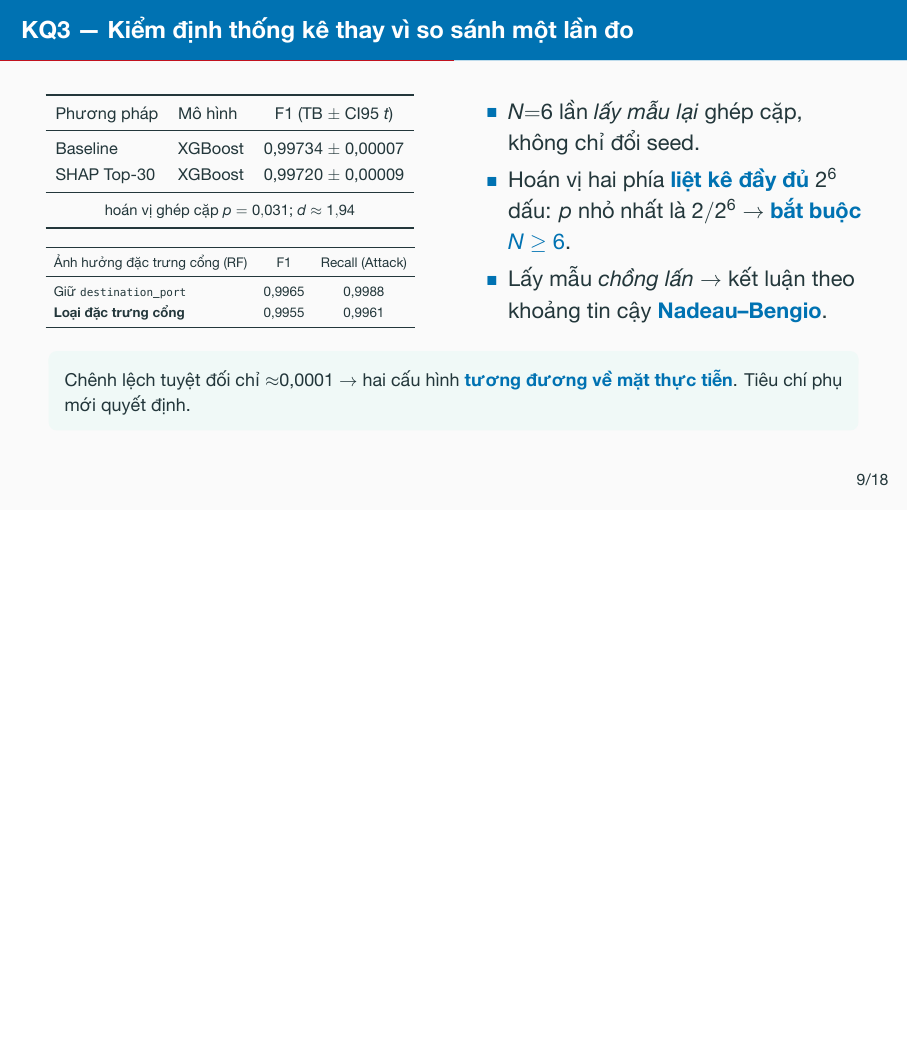
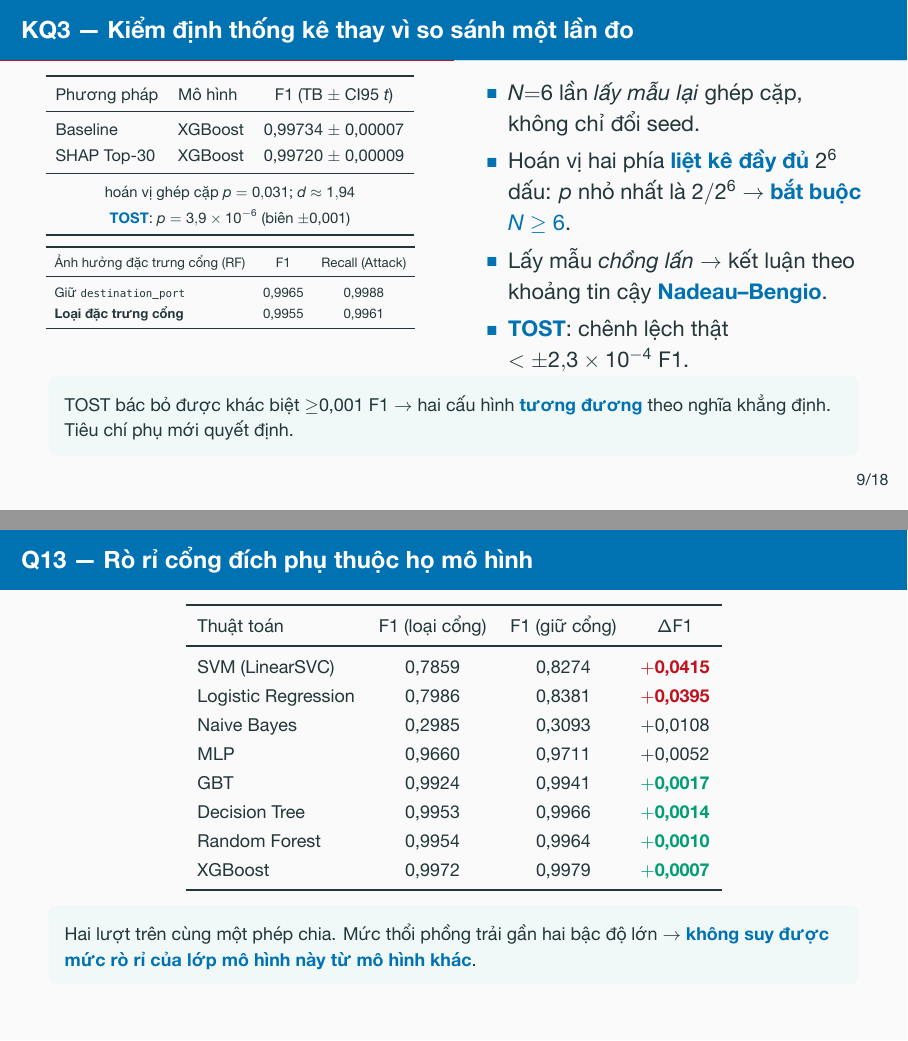
Before and after one commit to vuthainguyen1602/Thesis_IDS, LaTeX slides (slides/defense/main.tex): page 13 of 39 before the commit and pages 13 and 38 of 40 after it, the two joined at a grey line, the shorter picture padded with empty space. The pictures show the PDF file output/pdfs/LuanVan_BaoVe_slides.pdf that the author committed with the source.

Commit message:
slides: bring the defense deck up to the thesis
KQ3 still argued equivalence from a p-value at its resolution floor, which is
the reading the FAIR reviewer objected to and the thesis has since answered.
The slide now carries the TOST (p = 3.9e-06 against a 0.001 F1 margin, true
gap under +/-2.3e-04), and its note tells the presenter how to answer "how do
you know they are equivalent" without falling back on p = 0.031.

New backup slide Q13 holds the per-model port ablation, with an index row so
it is one click away: the ~0.001 gap in the main table is a Random Forest
number, while SVM and Logistic Regression gain forty times more from the same
leaking feature.

Both frames sit inside the layout budget (worst entry on the deck is now
8.2 pt, under the ~11 pt where the footer collides), 40 pages.

```diff
--- a/slides/defense/main.tex
+++ b/slides/defense/main.tex
@@ -364,12 +364,13 @@
         SHAP Top-30 & XGBoost & 0,99720 $\pm$ 0,00009 \\
         \midrule
         \multicolumn{3}{c}{\footnotesize hoán vị ghép cặp $p = 0{,}031$;\ $d \approx 1{,}94$} \\
+        \multicolumn{3}{c}{\footnotesize \key{TOST}: $p = 3{,}9\times10^{-6}$ (biên $\pm$0,001)} \\
         \bottomrule
       \end{tabular}
       }
-      \vspace{0.7em}
+      \vspace{0.3em}
 
-      \small
+      \footnotesize
       \fitwidth{%
       \begin{tabular}{lcc}
         \toprule
@@ -388,11 +389,12 @@
               $2/2^6$ $\rightarrow$ \key{bắt buộc $N \geq 6$}.
         \item Lấy mẫu \emph{chồng lấn} $\rightarrow$ kết luận theo khoảng tin
               cậy \key{Nadeau--Bengio}.
+        \item \key{TOST}: chênh lệch thật $<\pm2{,}3\times10^{-4}$ F1.
       \end{itemize}
     \end{column}
   \end{columns}
-  \takeaway{Chênh lệch tuyệt đối chỉ $\approx$0,0001 $\rightarrow$ hai cấu hình
-  \key{tương đương về mặt thực tiễn}. Tiêu chí phụ mới quyết định.}
+  \takeaway{TOST bác bỏ được khác biệt $\geq$0,001 F1 $\rightarrow$ hai cấu hình
+  \key{tương đương} theo nghĩa khẳng định. Tiêu chí phụ mới quyết định.}
   \note{Bảng hiện khoảng tin cậy $t$, còn khoảng Nadeau--Bengio rộng hơn
   (Baseline 0,99722--0,99746; SHAP Top-30 0,99705--0,99735) và mới là căn cứ
   kết luận chính --- luận văn trình bày cả hai cột.
@@ -736,6 +743,8 @@
               $\rightarrow$ \hyperlink{bk-gate}{\key{Đường cong vận hành}}
         \item[\key{Q11}] Bằng chứng chạy thực tế
               $\rightarrow$ \hyperlink{bk-grafana}{\key{Grafana đỉnh tải}}
+        \item[\key{Q13}] Rò rỉ cổng theo từng mô hình
+              $\rightarrow$ \hyperlink{bk-portmodels}{\key{Ablation 8 thuật toán}}
       \end{itemize}
       \vspace{0.2em}
       \textbf{Kết luận}
@@ -1040,6 +1049,33 @@
   khác nhau, nên số thực đo không phải một điểm nằm trên đường cong.}
 \end{frame}
 
+\begin{frame}[label=bk-portmodels]{Q13 --- Rò rỉ cổng đích phụ thuộc họ mô hình}
+  \centering\footnotesize
+  \fitwidth{%
+  \begin{tabular}{lccc}
+    \toprule
+    Thuật toán & F1 (loại cổng) & F1 (giữ cổng) & $\Delta$F1 \\
+    \midrule
+    SVM (LinearSVC)        & 0,7859 & 0,8274 & \bad{$+$0,0415} \\
+    Logistic Regression    & 0,7986 & 0,8381 & \bad{$+$0,0395} \\
+    Naive Bayes            & 0,2985 & 0,3093 & $+$0,0108 \\
+    MLP                    & 0,9660 & 0,9711 & $+$0,0052 \\
+    GBT                    & 0,9924 & 0,9941 & \good{$+$0,0017} \\
+    Decision Tree          & 0,9953 & 0,9966 & \good{$+$0,0014} \\
+    Random Forest          & 0,9954 & 0,9964 & \good{$+$0,0010} \\
+    XGBoost                & 0,9972 & 0,9979 & \good{$+$0,0007} \\
+    \bottomrule
+  \end{tabular}}
+  \par\vspace{0.2em}
+  \takeaway{Hai lượt trên cùng một phép chia. Mức thổi phồng trải gần hai bậc độ lớn
+  $\rightarrow$ \key{không suy được mức rò rỉ của lớp mô hình này từ mô hình khác}.}
+  \note{Đây là phần bổ sung theo góp ý phản biện FAIR. Con số 0,001 trong bảng
+  chính (Bảng ablation) là của Random Forest --- đúng nhưng chỉ đúng cho họ cây.
+  Trên SVM và Logistic Regression, cùng một đặc trưng rò rỉ đó thổi F1 lên gấp
+  khoảng 40 lần. Lý giải: cây dựng lại được biên quyết định từ thống kê hành vi
+  luồng nên không cần lối tắt cổng; mô hình tuyến tính thiếu năng lực đó.}
+\end{frame}
+
 \begin{frame}[label=bk-grafana]{Q11 --- Bất đối xứng tải lúc đỉnh tải (Grafana)}
   \begin{columns}[c]
     \begin{column}{0.63\textwidth}
```
Also changed, not shown: output/pdfs/LuanVan_BaoVe_slides.pdf, output/pdfs/LuanVan_BaoVe_slides_notes.pdf, slides/defense/main.tex (7 more changed lines).
